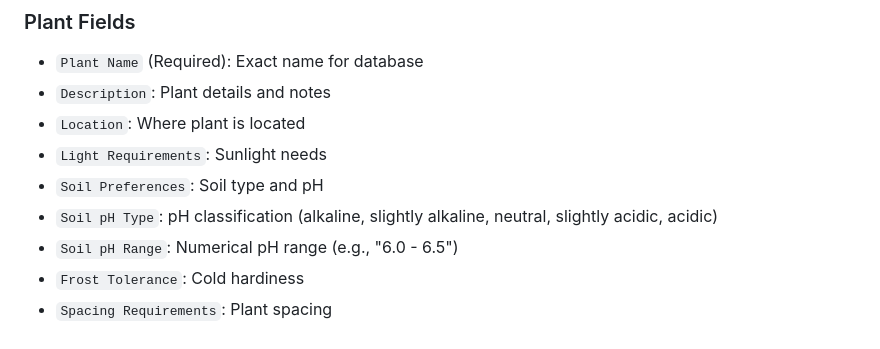
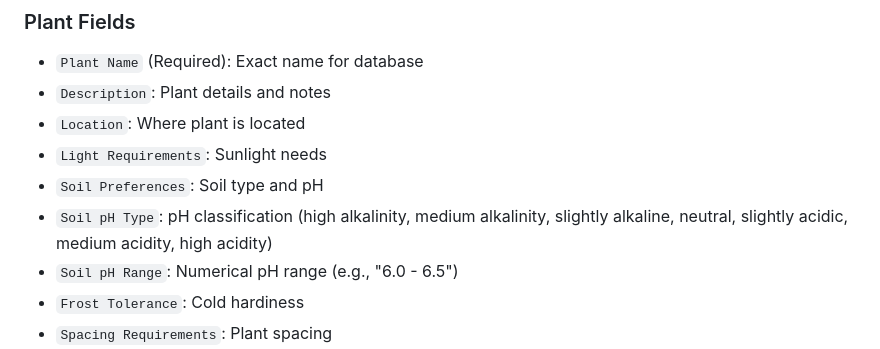
Before and after one commit to LaurenceW01/plant-database-api, a Markdown page: chatgpt_endpoints.md, the part around the change. Drawn GitHub-style.

Commit message:
docs: Update API documentation with refined pH type classifications
- Update Soil pH Type field description with new granular options
- Remove ambiguous 'alkaline' and 'acidic' classifications
- Document high/medium alkalinity and acidity levels
- Provide clear pH classification guidance for API consumers
- Maintain consistency with field validation requirements

```diff
--- a/chatgpt_endpoints.md
+++ b/chatgpt_endpoints.md
@@ -312,7 +312,7 @@ The link is valid for 24 hours."
 - `Location`: Where plant is located
 - `Light Requirements`: Sunlight needs
 - `Soil Preferences`: Soil type and pH
-- `Soil pH Type`: pH classification (alkaline, slightly alkaline, neutral, slightly acidic, acidic)
+- `Soil pH Type`: pH classification (high alkalinity, medium alkalinity, slightly alkaline, neutral, slightly acidic, medium acidity, high acidity)
 - `Soil pH Range`: Numerical pH range (e.g., "6.0 - 6.5")
 - `Frost Tolerance`: Cold hardiness
 - `Spacing Requirements`: Plant spacing
```
